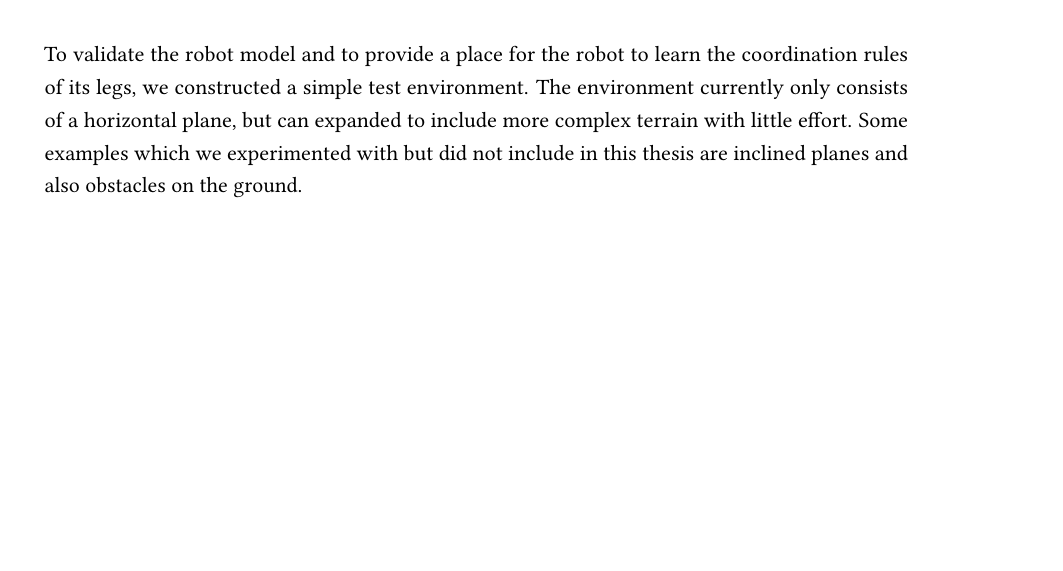
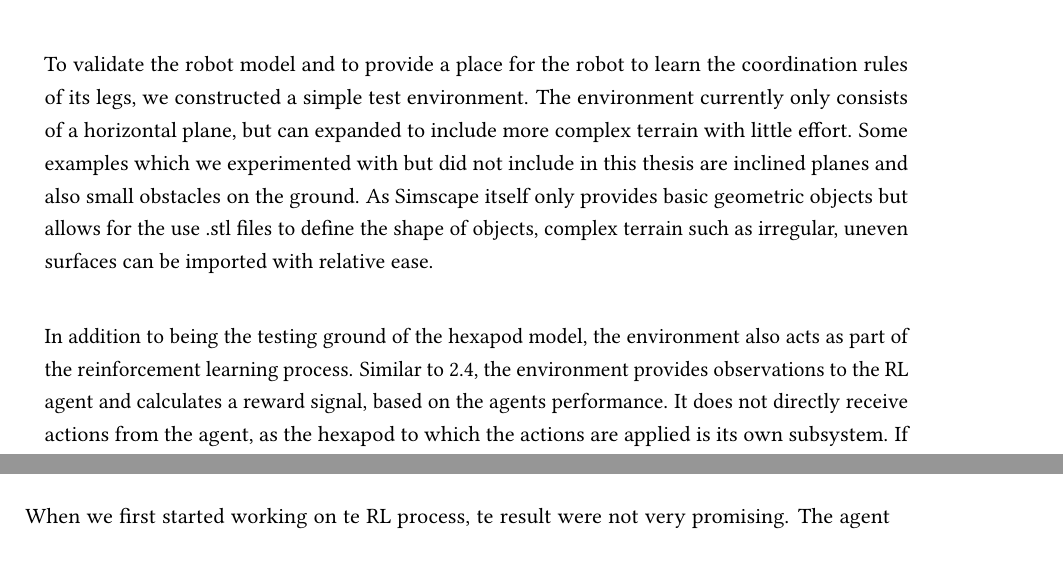
Before and after one commit to bastianklein612/Bachelor-Thesis, a LaTeX thesis (documents/thesis.tex, which reads documents/chapter/methods.tex): part of page 27 of 39 before the commit and two parts of pages 27 and 30 of 39 after it, the two joined at a grey line, cut so that both start at the same text, the shorter picture padded with empty space. Compiled offline with pdfLaTeX.

Commit message:
Expanded environment and RL sections of main chapter

```diff
--- a/documents/chapter/methods.tex
+++ b/documents/chapter/methods.tex
@@ -112,7 +112,14 @@ This also allows for the duplication of the hexapod system, so that in future re
 \subsection{Environment}
 To validate the robot model and to provide a place for the robot to learn the coordination rules of its legs, we constructed a simple test environment.
 The environment currently only consists of a horizontal plane, but can expanded to include more complex terrain with little effort.
-Some examples which we experimented with but did not include in this thesis are inclined planes and also obstacles on the ground.
+Some examples which we experimented with but did not include in this thesis are inclined planes and also small obstacles on the ground.
+As Simscape itself only provides basic geometric objects but allows for the use .stl files to define the shape of objects, complex terrain such as irregular, uneven surfaces can be imported with relative ease.
+
+In addition to being the testing ground of the hexapod model, the environment also acts as part of the reinforcement learning process.
+Similar to \ref{figure: RL Illustration}, the environment provides observations to the RL agent and calculates a reward signal, based on the agents performance.
+It does not directly receive actions from the agent, as the hexapod to which the actions are applied is its own subsystem.
+If we would define the environment exactly like \ref{figure: RL Illustration,}, we would have to include both the environment subsystem and the hexapod subsystem as part of the "RL" environment.
+For obvious reasons such as modularity and clarity of model we chose not to adapt this.
 
 \subsection{Controller}
 The controller is responsible for the hexapods locomotion.
@@ -233,3 +240,7 @@ This induces a reset on the stance phase subsystem and switches the outputs over
 \section{Learning Leg Coordination}
 The leg coordination problem can be considered a Markov decision process(MDP).
 The MDP is a 5-tuple $\mathcal{\{S,A,P,R,\gamma\}}$, where $\mathcal{S}$ is a finite set of states, $\mathcal{A}$ is a finite set of actions, $\mathcal{P}$ is a state-transition probability matrix ($\mathcal{P}_{ss'}^a=\mathbb{P}[S_{t+1}=s' | S_t=s, A_t=a]$), $\mathcal{R}_s^a$ is a reward function ($\mathcal{R}_s^a = \mathbb{E}[R_{t+1} | S_t=s, A_t=a]$) and $\gamma \in [0,1]$ is a discount factor.
+
+
+
+When we first started working on te RL process, te result were not very promising. The agent did stabilize, meaning it did not jump around randomly, but it was not able to find an efficient gain.
```
Also changed, not shown: documents/chapter/methods.tex (12 more changed lines).
